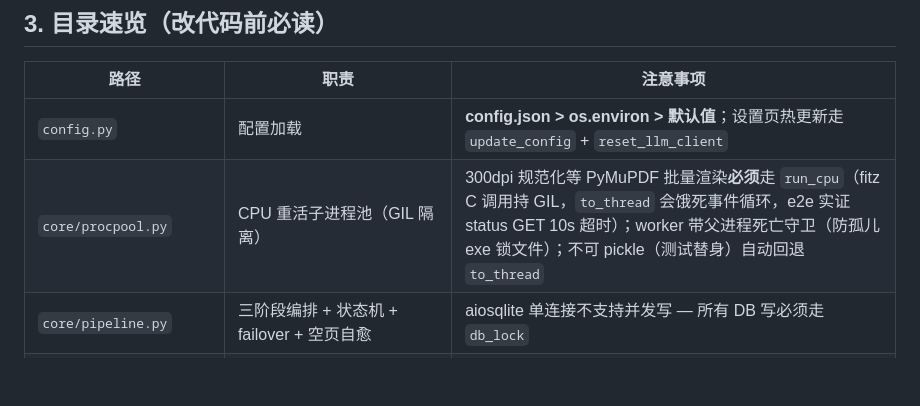
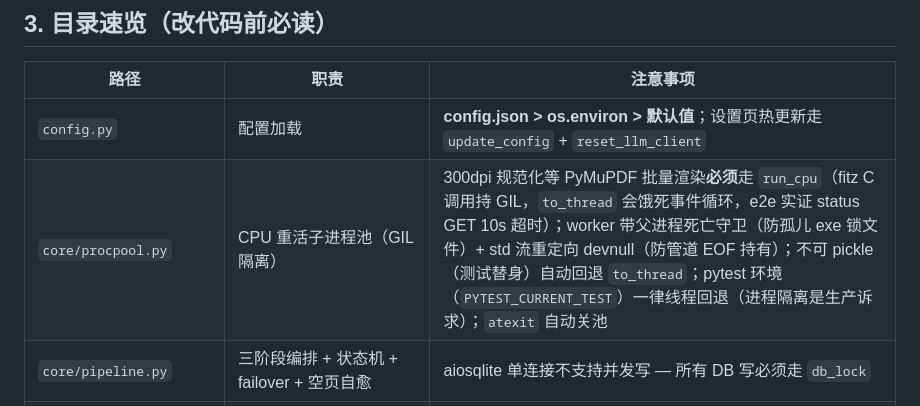
Before and after one commit to haowuxiwang/BatchSentry, a Markdown page: ARCHITECTURE.md, the part around the change. GitHub-like rendering; blank space fills up the shorter version.

```diff
--- a/ARCHITECTURE.md
+++ b/ARCHITECTURE.md
@@ -66,7 +66,7 @@ BatchSentry 用 OCR + LLM 半自动化：OCR 还原页面文本 → LLM 提取
 | 路径 | 职责 | 注意事项 |
 |------|------|----------|
 | `config.py` | 配置加载 | **config.json > os.environ > 默认值**；设置页热更新走 `update_config` + `reset_llm_client` |
-| `core/procpool.py` | CPU 重活子进程池（GIL 隔离） | 300dpi 规范化等 PyMuPDF 批量渲染**必须**走 `run_cpu`（fitz C 调用持 GIL，`to_thread` 会饿死事件循环，e2e 实证 status GET 10s 超时）；worker 带父进程死亡守卫（防孤儿 exe 锁文件）；不可 pickle（测试替身）自动回退 `to_thread` |
+| `core/procpool.py` | CPU 重活子进程池（GIL 隔离） | 300dpi 规范化等 PyMuPDF 批量渲染**必须**走 `run_cpu`（fitz C 调用持 GIL，`to_thread` 会饿死事件循环，e2e 实证 status GET 10s 超时）；worker 带父进程死亡守卫（防孤儿 exe 锁文件）+ std 流重定向 devnull（防管道 EOF 持有）；不可 pickle（测试替身）自动回退 `to_thread`；pytest 环境（`PYTEST_CURRENT_TEST`）一律线程回退（进程隔离是生产诉求）；`atexit` 自动关池 |
 | `core/pipeline.py` | 三阶段编排 + 状态机 + failover + 空页自愈 | aiosqlite 单连接不支持并发写 — 所有 DB 写必须走 `db_lock` |
 | `core/mineru_client.py` | MinerU 客户端 + content_list 解析 | `_compose_page_markdown` 页首标记是 HTML 注释；页脚"纯数字丢弃、含文字保留" |
 | `core/ocr_client.py` | Paddle 客户端（阻塞 requests，pipeline 用 `asyncio.to_thread` 包裹） | 不要直接在 async 上下文调用 |
```
Also changed, not shown: CLAUDE.md (+2 -0 lines).
